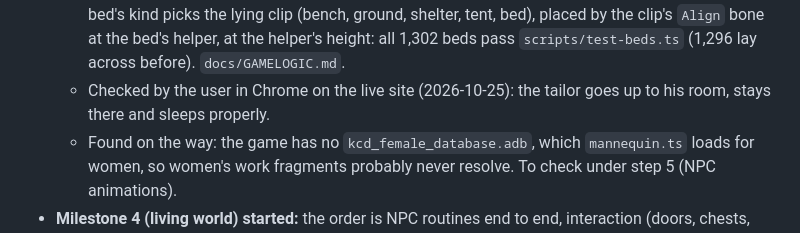
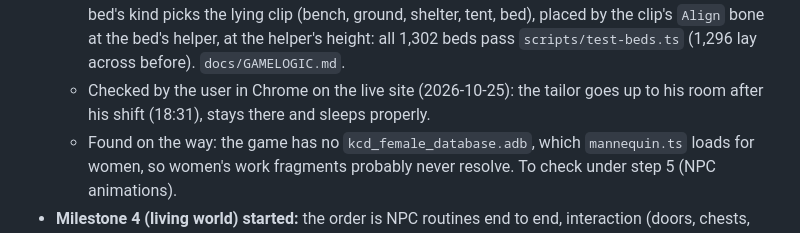
Before and after one commit to JMPN2712/openkcd, a Markdown page: docs/ROADMAP.md, the part around the change. GitHub-like rendering.

Commit message:
Roadmap: the tailor goes up after his shift
Co-Authored-By: Claude Opus 5.5 <noreply@anthropic.com>

```diff
--- a/docs/ROADMAP.md
+++ b/docs/ROADMAP.md
@@ -39,7 +39,8 @@ because the low-end target is an AMD Vega 7 laptop with 16 GB RAM.
     bed's helper, at the helper's height: all 1,302 beds pass
     `scripts/test-beds.ts` (1,296 lay across before). `docs/GAMELOGIC.md`.
   - Checked by the user in Chrome on the live site (2026-10-25): the tailor
-    goes up to his room, stays there and sleeps properly.
+    goes up to his room after his shift (18:31), stays there and sleeps
+    properly.
   - Found on the way: the game has no `kcd_female_database.adb`, which
     `mannequin.ts` loads for women, so women's work fragments probably
     never resolve. To check under step 5 (NPC animations).
```
